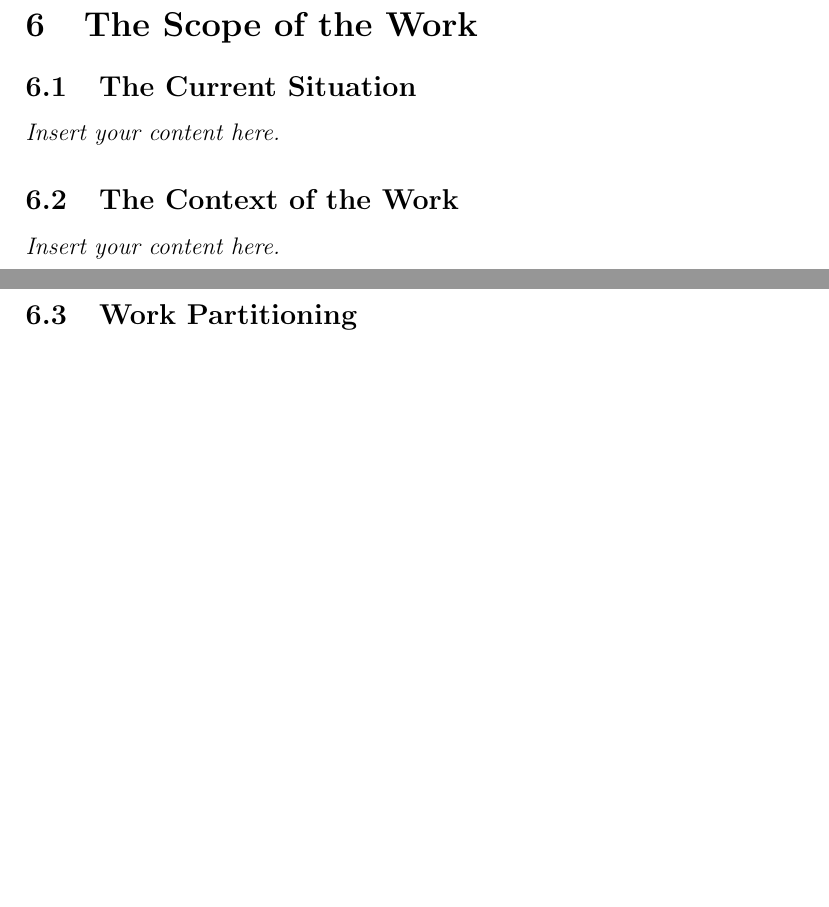
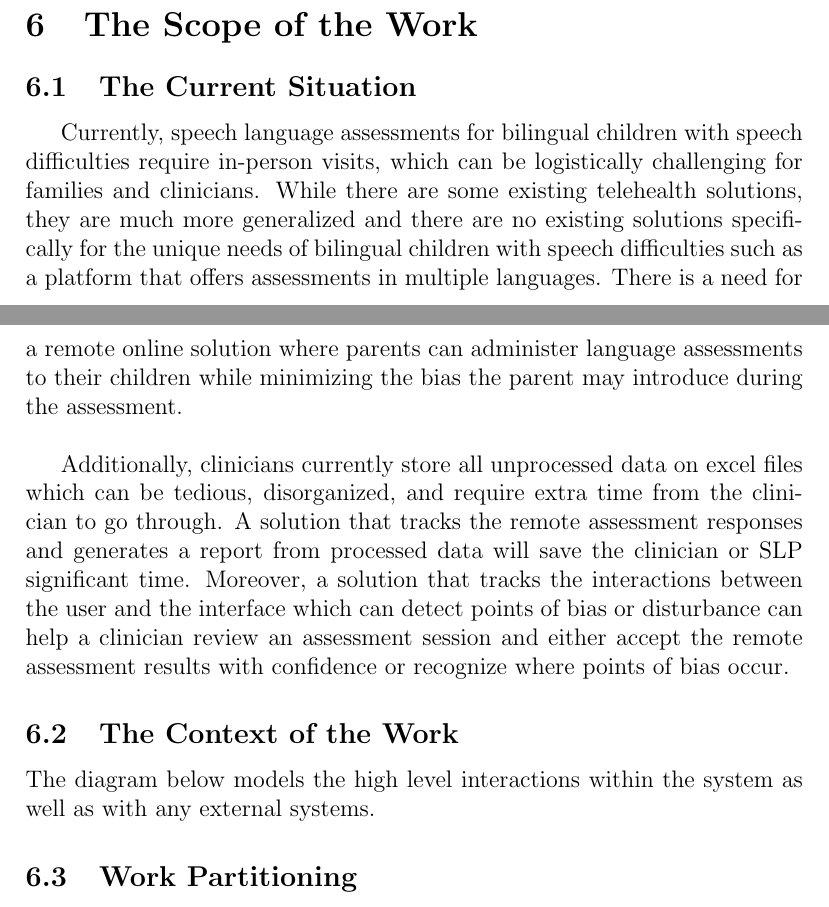
Before and after one commit to parishanizam/TeleHealth, a LaTeX document (docs/SRS-Volere/SRS.tex): two parts of pages 14 and 15 of 41 before the commit and two parts of pages 14 and 15 of 42 after it, joined at a grey line, cut so that both start at the same text, the shorter picture padded with empty space. Compiled offline with pdfLaTeX.

Commit message:
Added Scope of the Work: The Current Situation to SRS
Scope of the work #72

```diff
--- a/docs/SRS-Volere/SRS.tex
+++ b/docs/SRS-Volere/SRS.tex
@@ -258,9 +259,19 @@ involved in the Project}
 
 \section{The Scope of the Work}
 \subsection{The Current Situation}
-\lips
+\hspace{1.5em}Currently, speech language assessments for bilingual children with speech difficulties require in-person visits, which can be logistically challenging
+for families and clinicians. While there are some existing telehealth solutions, they are much more generalized and there are no existing solutions
+specifically for the unique needs of bilingual children with speech difficulties such as a platform that offers assessments in multiple languages.
+There is a need for a remote online solution where parents can administer language assessments to their children while minimizing the bias the parent
+may introduce during the assessment. \\\\
+\indent Additionally, clinicians currently store all unprocessed data on excel files which can be tedious, disorganized, and require extra time from the clinician
+to go through. A solution that tracks the remote assessment responses and generates a report from processed data will save the clinician or SLP significant
+time. Moreover, a solution that tracks the interactions between the user and the interface which can detect points of bias or disturbance can help a clinician
+review an assessment session and either accept the remote assessment results with confidence or recognize where points of bias occur.
+
 \subsection{The Context of the Work}
-\lips
+The diagram below models the high level interactions within the system as well as with any external systems.
+
 \subsection{Work Partitioning}
 \lips
 \subsection{Specifying a Business Use Case (BUC)}
```
Also changed, not shown: docs/SRS-Volere/SRS.pdf, docs/SRS-Volere/placeholder.png (added), docs/SRS-Volere/SRS.tex (3 more changed lines).
